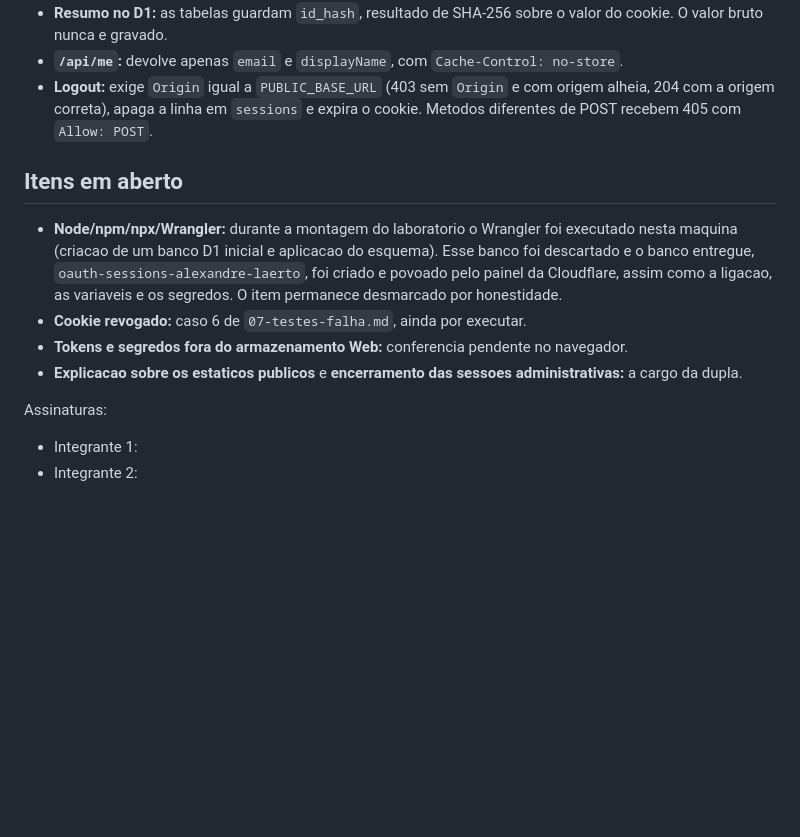
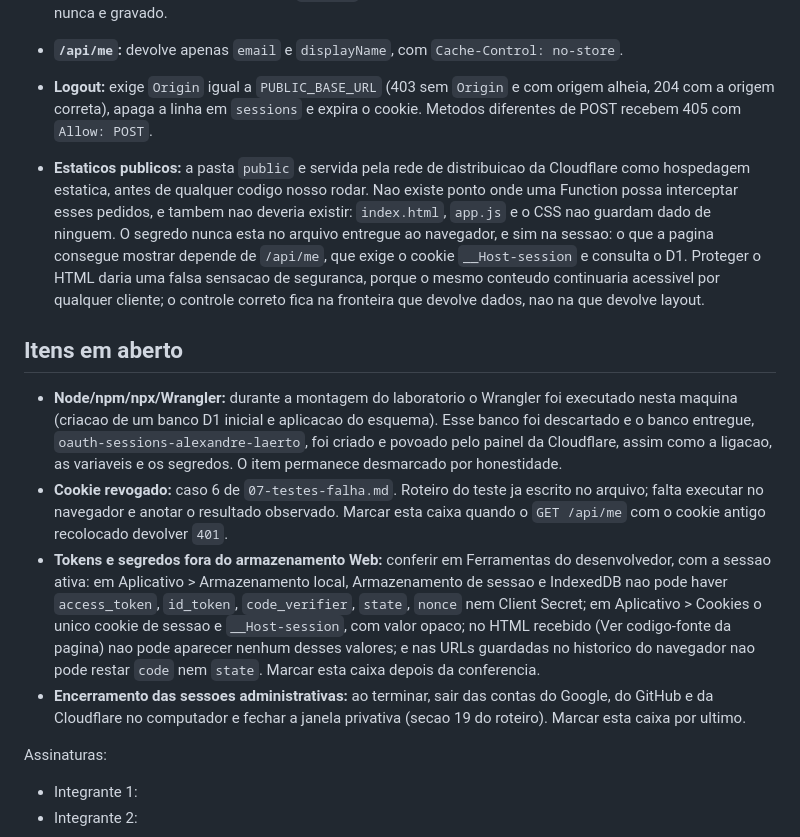
Before and after one commit to alexrodrigues7180-cell/oauth-pages-lab, a Markdown page: public/entrega1/08-aceitacao.md, the part around one of its changes. Drawn GitHub-style; blank space fills up the shorter version.

Commit message:
Prepara o caso 6, a explicacao dos estaticos publicos e o roteiro do que falta

```diff
--- a/public/entrega1/08-aceitacao.md
+++ b/public/entrega1/08-aceitacao.md
@@ -60,6 +60,16 @@ Data: 16/09/2026
   origem alheia, 204 com a origem correta), apaga a linha em `sessions` e expira o
   cookie. Metodos diferentes de POST recebem 405 com `Allow: POST`.
 
+- **Estaticos publicos:** a pasta `public` e servida pela rede de distribuicao da
+  Cloudflare como hospedagem estatica, antes de qualquer codigo nosso rodar. Nao
+  existe ponto onde uma Function possa interceptar esses pedidos, e tambem nao
+  deveria existir: `index.html`, `app.js` e o CSS nao guardam dado de ninguem. O
+  segredo nunca esta no arquivo entregue ao navegador, e sim na sessao: o que a
+  pagina consegue mostrar depende de `/api/me`, que exige o cookie `__Host-session`
+  e consulta o D1. Proteger o HTML daria uma falsa sensacao de seguranca, porque o
+  mesmo conteudo continuaria acessivel por qualquer cliente; o controle correto
+  fica na fronteira que devolve dados, nao na que devolve layout.
+
 ## Itens em aberto
 
 - **Node/npm/npx/Wrangler:** durante a montagem do laboratorio o Wrangler foi
@@ -67,10 +77,20 @@ Data: 16/09/2026
   Esse banco foi descartado e o banco entregue, `oauth-sessions-alexandre-laerto`,
   foi criado e povoado pelo painel da Cloudflare, assim como a ligacao, as
   variaveis e os segredos. O item permanece desmarcado por honestidade.
-- **Cookie revogado:** caso 6 de `07-testes-falha.md`, ainda por executar.
-- **Tokens e segredos fora do armazenamento Web:** conferencia pendente no navegador.
-- **Explicacao sobre os estaticos publicos** e **encerramento das sessoes
-  administrativas:** a cargo da dupla.
+- **Cookie revogado:** caso 6 de `07-testes-falha.md`. Roteiro do teste ja escrito
+  no arquivo; falta executar no navegador e anotar o resultado observado. Marcar
+  esta caixa quando o `GET /api/me` com o cookie antigo recolocado devolver `401`.
+- **Tokens e segredos fora do armazenamento Web:** conferir em Ferramentas do
+  desenvolvedor, com a sessao ativa: em Aplicativo > Armazenamento local,
+  Armazenamento de sessao e IndexedDB nao pode haver `access_token`, `id_token`,
+  `code_verifier`, `state`, `nonce` nem Client Secret; em Aplicativo > Cookies o
+  unico cookie de sessao e `__Host-session`, com valor opaco; no HTML recebido
+  (Ver codigo-fonte da pagina) nao pode aparecer nenhum desses valores; e nas URLs
+  guardadas no historico do navegador nao pode restar `code` nem `state`. Marcar
+  esta caixa depois da conferencia.
+- **Encerramento das sessoes administrativas:** ao terminar, sair das contas do
+  Google, do GitHub e da Cloudflare no computador e fechar a janela privativa
+  (secao 19 do roteiro). Marcar esta caixa por ultimo.
 
 Assinaturas:
 
```
Also changed, not shown: other parts of public/entrega1/08-aceitacao.md (+1 -1 lines), NEXT_STEPS.md (+85 -79 lines), public/entrega1/07-testes-falha.md (+18 -4 lines).
